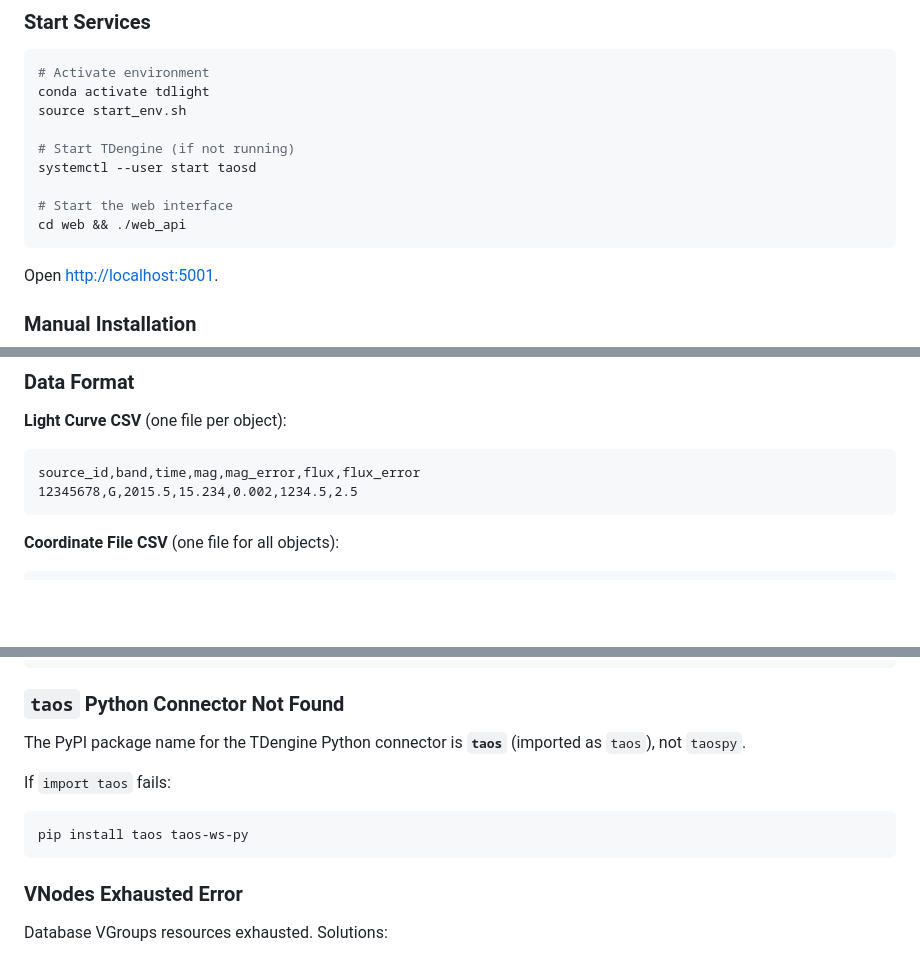
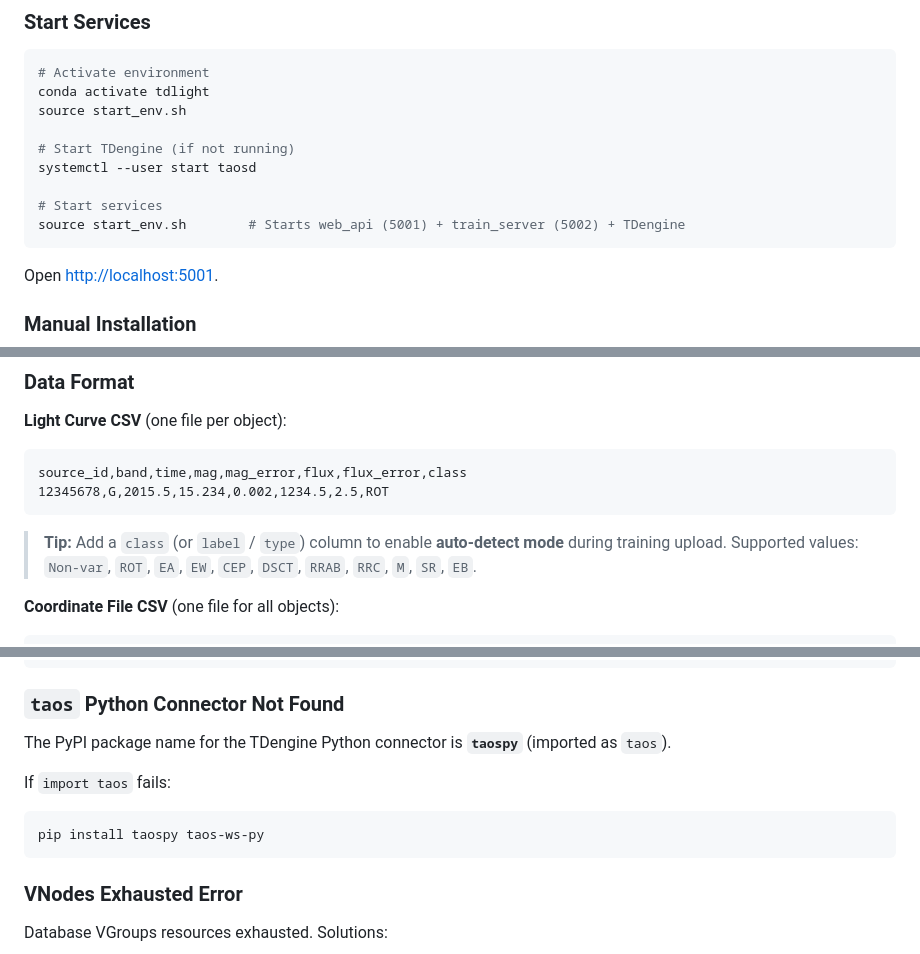
Before and after one commit to bestdo77/TD-light, a Markdown page: README.md, 3 parts joined by grey strips. Rendered like a GitHub page; blank space fills up the shorter version.

````diff
--- a/README.md
+++ b/README.md
@@ -152,8 +162,8 @@ source start_env.sh
 # Start TDengine (if not running)
 systemctl --user start taosd
 
-# Start the web interface
-cd web && ./web_api
+# Start services
+source start_env.sh        # Starts web_api (5001) + train_server (5002) + TDengine
 ```
 
 Open [http://localhost:5001](http://localhost:5001).
@@ -212,9 +222,11 @@ Coordinates are used to compute HEALPix indices and set table TAGS.
 
 **Light Curve CSV** (one file per object):
 ```csv
-source_id,band,time,mag,mag_error,flux,flux_error
-12345678,G,2015.5,15.234,0.002,1234.5,2.5
+source_id,band,time,mag,mag_error,flux,flux_error,class
+12345678,G,2015.5,15.234,0.002,1234.5,2.5,ROT
 ```
+
+> **Tip:** Add a `class` (or `label` / `type`) column to enable **auto-detect mode** during training upload. Supported values: `Non-var`, `ROT`, `EA`, `EW`, `CEP`, `DSCT`, `RRAB`, `RRC`, `M`, `SR`, `EB`.
 
 **Coordinate File CSV** (one file for all objects):
 ```csv
@@ -408,11 +431,11 @@ python setup.py install
 
 ### `taos` Python Connector Not Found
 
-The PyPI package name for the TDengine Python connector is **`taos`** (imported as `taos`), not `taospy`.
+The PyPI package name for the TDengine Python connector is **`taospy`** (imported as `taos`).
 
 If `import taos` fails:
 ```bash
-pip install taos taos-ws-py
+pip install taospy taos-ws-py
 ```
 
 ### VNodes Exhausted Error
````
Also changed, not shown: other parts of README.md (+24 -3 lines), README_CN.md (+30 -7 lines).
